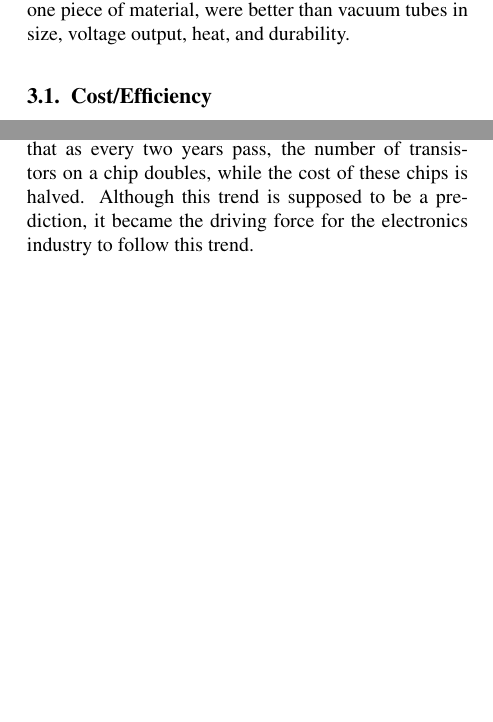
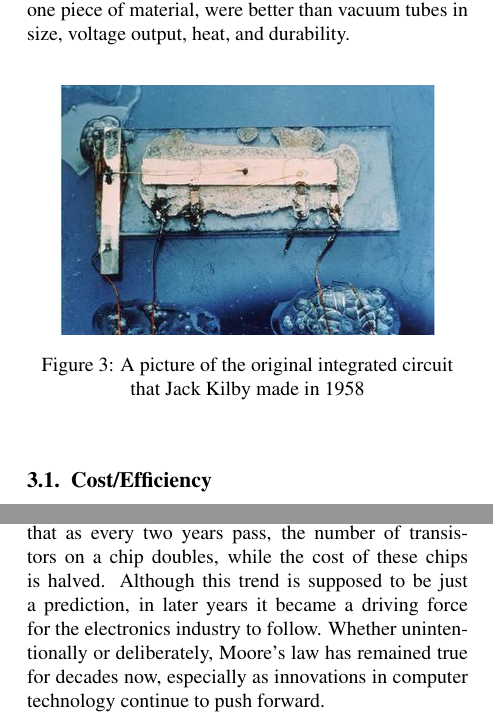
Before and after one commit to DeepBlockDeepak/CSE101_assignment_3, a LaTeX paper (computer_history.tex): two parts of the columns of page 2 of 3, joined at a grey line, cut so that both start at the same text, the shorter picture padded with empty space. Compiled offline with pdfLaTeX.

Commit message:
Final tweaks

```diff
--- a/computer_history.tex
+++ b/computer_history.tex
@@ -7,7 +7,7 @@
 Computer History:\\Integrated Circuits
 }
 %why is the first email the only one that is small?
-\author{Jordan Medina\\Kenji Helms\\Guillmer Germino\\
+\author{Guillmer Germino\\Kenji Helms\\Jordan Medina\\
 \small guillmer.germino@student.nmt.edu\\
 \small kenji.helms@student.nmt.edu\\
 \small jordan.medina@student.nmt.edu\\
@@ -71,17 +70,28 @@ With the prevalence of electricity-driven technology in the 20th century, it bec
 \end{figure}
 
 
-
 %Talk about the timeline from vacuum tube,
 
 \section{Integrated Circuit Revolution}
 
 While vacuum tubes were a revolutionary change in the history of computer hardware and made electronic computing possible for the first time, they also had major flaws that limited the capabilities of devices that relied on them. Vacuum tubes are very hot, large in size, and use a lot of electricity. The ENIAC needed over 17,000 vacuum tubes to work in one discrete component. In 1947, transistors were becoming available and being integrated into computers. Transistors had several advantages over vacuum tubes, but they had to be built one at a time and wired together manually to create a discrete component. To fix these flaws, Jack Kilby and Robert Noyce both independently created a new and reliable way of controlling electricity with the invention of integrated circuits in 1958. At the start of the 1960s, an integrated circuit (IC) was an assembly of an electronic circuit formed with 5 transistors on a single IC within a few square millimeters . Using photolithography and following Moore’s law, integrated circuits evolved into hundreds or thousands of transistors, and even resistors and capacitors were integrated. They could function like vacuum tubes, but also as an oscillator, a timer, a microprocessor, or even computer memory. The resulting circuits, integrated onto one piece of material, were better than vacuum tubes in size, voltage output, heat, and durability.
 
+
+\begin{figure}[h!]
+\centering
+\captionsetup{justification=centering}
+\includegraphics[width=0.4\textwidth]{Kilby_solid_circuit.jpg}
+\caption{A picture of the original integrated circuit that Jack Kilby made in 1958}
+\label{fig:example}
+\end{figure}
+
+
 \subsection{Cost/Efficiency}
 Although integrated circuits tackle most of the problems vacuum tubes faced, integrated circuits still have some limitations. Because integrated circuits are fixed, the whole integrated circuit must be replaced in its entirety if a component is damaged, unlike a discrete circuit where a single component can be replaced easily. It also can only handle a limited amount of power, with the power dissipation being limited to 10 watts.
 
 \subsection{Moore's Law}
+Integrated Circuits have gone through an immense growth per physical size over the years, leading to many of the breakthroughs enjoyed in modern technology. Starting in 1965, Gordon E. Moore, the co-founder of Intel noticed a trend in the number of transistors in an integrated circuit every two years. Moore’s law states that as every two years pass, the number of transistors on a chip doubles, while the cost of these chips is halved. Although this trend is supposed to be just a prediction, in later years it became a driving force for the electronics industry to follow. Whether unintentionally or deliberately, Moore's law has remained true for decades now, especially as innovations in computer technology continue to push forward.
+
 
 \begin{figure}[h!]
 \centering
@@ -91,8 +101,6 @@ Although integrated circuits tackle most of the problems vacuum tubes faced, int
 \label{fig:example}
 \end{figure}
 
-
-Integrated Circuits have gone through an immense growth per physical size over the years, leading to many of the breakthroughs enjoyed in modern technology. Starting in 1965, Gordon E. Moore, the co-founder of Intel noticed a trend in the number of transistors in an integrated circuit every two years. Moore’s law states that as every two years pass, the number of transistors on a chip doubles, while the cost of these chips is halved. Although this trend is supposed to be a prediction, it became the driving force for the electronics industry to follow this trend.
 
 \section{CONCLUSION}
 
```
Also changed, not shown: computer_history.pdf, images/Kilby_solid_circuit.jpg (added), computer_history.tex (1 more changed lines), 2 other files.
